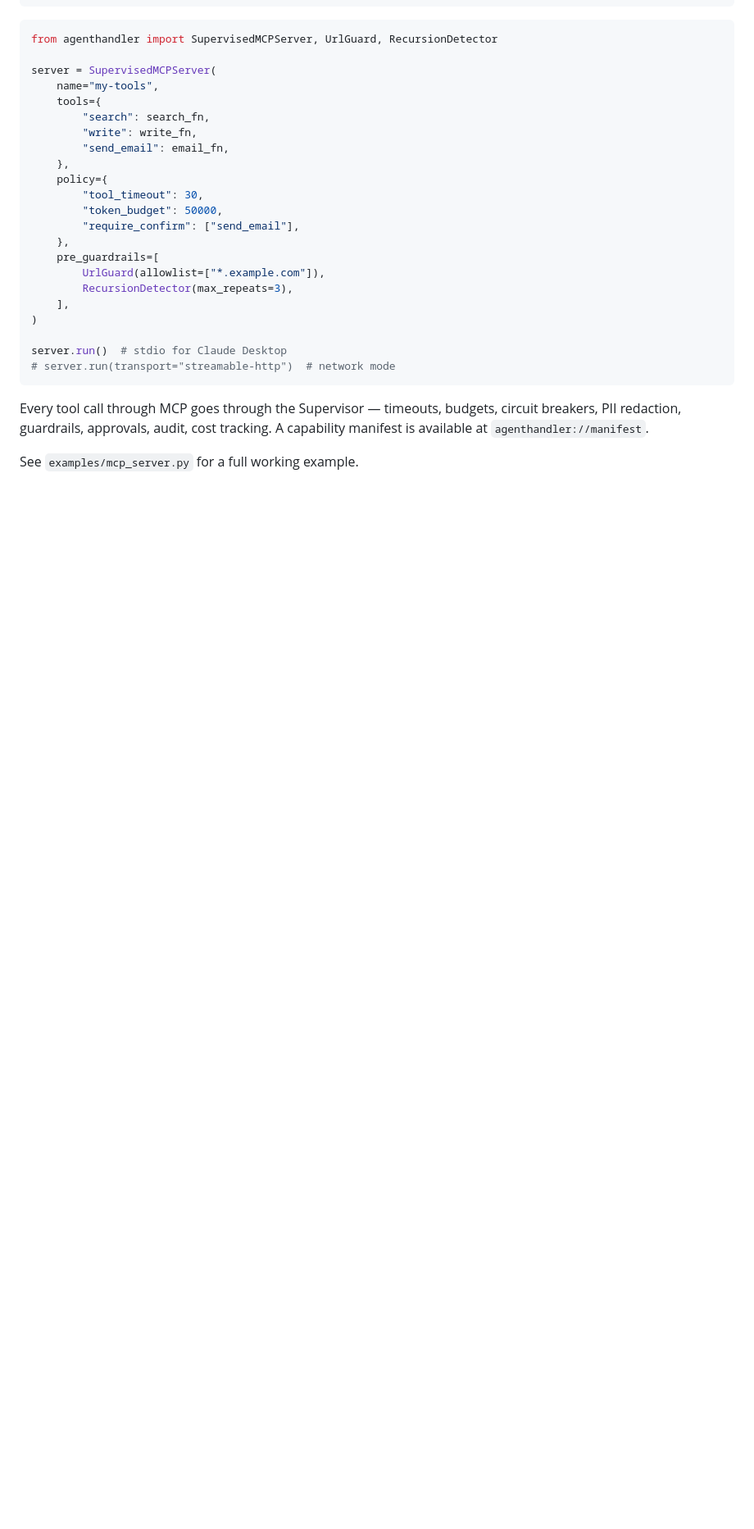
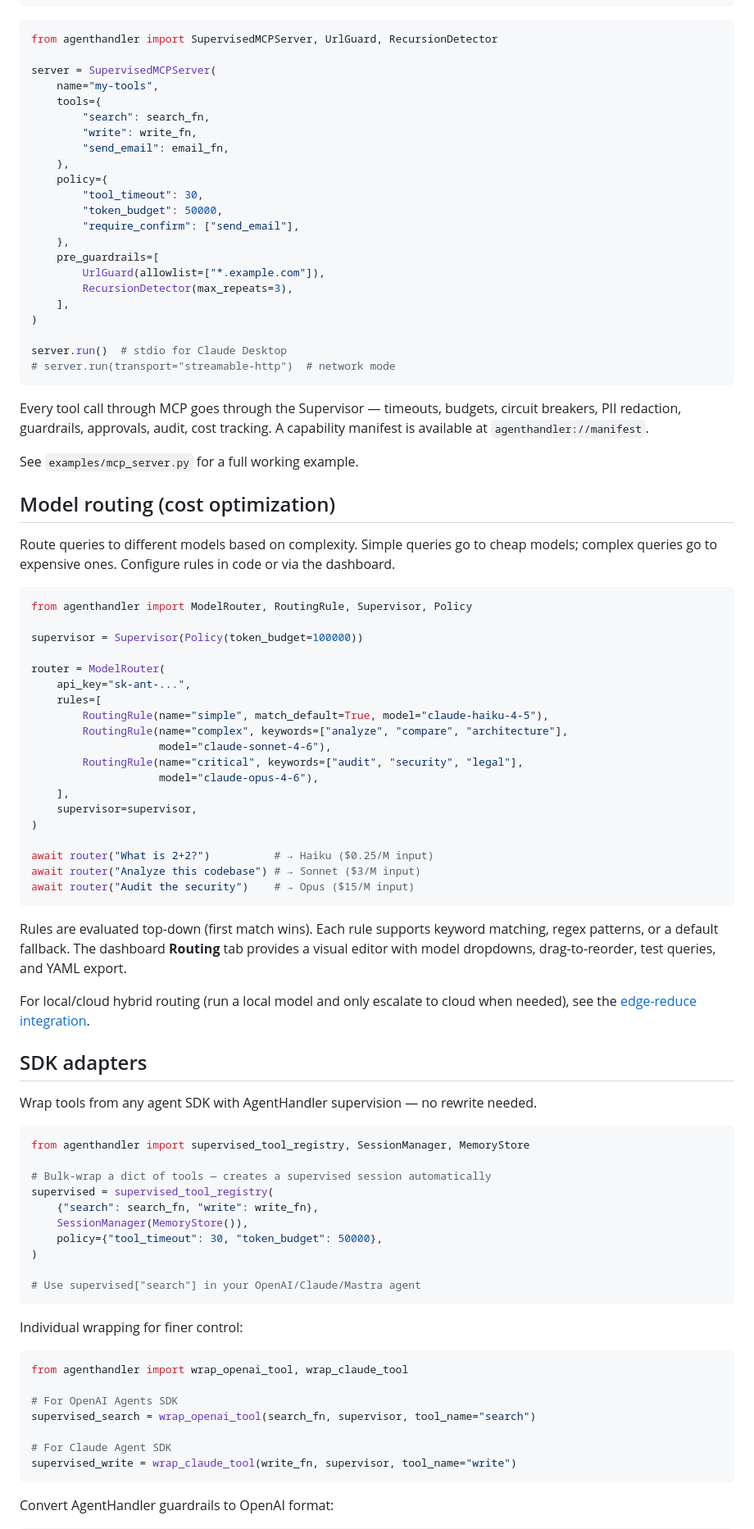
Before and after one commit to arunvenkatadri/clawboss, a Markdown page: README.md, the part around one of its changes. Shown at 82% size. Rendered like a GitHub page; blank space fills up the shorter version.

Commit message:
Update README with ModelRouter, SDK adapters, A2A, edge-reduce docs
Co-Authored-By: Claude Opus 4.6 (1M context) <noreply@anthropic.com>
Claude-Session: https://claude.ai/code/session_01MViihbvQBymARs9obttk5U

````diff
--- a/README.md
+++ b/README.md
@@ -789,3 +793,64 @@ Every tool call through MCP goes through the Supervisor — timeouts, budgets, c
 
 See `examples/mcp_server.py` for a full working example.
 
+## Model routing (cost optimization)
+
+Route queries to different models based on complexity. Simple queries go to cheap models; complex queries go to expensive ones. Configure rules in code or via the dashboard.
+
+```python
+from agenthandler import ModelRouter, RoutingRule, Supervisor, Policy
+
+supervisor = Supervisor(Policy(token_budget=100000))
+
+router = ModelRouter(
+    api_key="sk-ant-...",
+    rules=[
+        RoutingRule(name="simple", match_default=True, model="claude-haiku-4-5"),
+        RoutingRule(name="complex", keywords=["analyze", "compare", "architecture"],
+                    model="claude-sonnet-4-6"),
+        RoutingRule(name="critical", keywords=["audit", "security", "legal"],
+                    model="claude-opus-4-6"),
+    ],
+    supervisor=supervisor,
+)
+
+await router("What is 2+2?")          # → Haiku ($0.25/M input)
+await router("Analyze this codebase") # → Sonnet ($3/M input)
+await router("Audit the security")    # → Opus ($15/M input)
+```
+
+Rules are evaluated top-down (first match wins). Each rule supports keyword matching, regex patterns, or a default fallback. The dashboard **Routing** tab provides a visual editor with model dropdowns, drag-to-reorder, test queries, and YAML export.
+
+For local/cloud hybrid routing (run a local model and only escalate to cloud when needed), see the [edge-reduce integration](https://github.com/arunvenkatadri/edge-reduce-llm).
+
+## SDK adapters
+
+Wrap tools from any agent SDK with AgentHandler supervision — no rewrite needed.
+
+```python
+from agenthandler import supervised_tool_registry, SessionManager, MemoryStore
+
+# Bulk-wrap a dict of tools — creates a supervised session automatically
+supervised = supervised_tool_registry(
+    {"search": search_fn, "write": write_fn},
+    SessionManager(MemoryStore()),
+    policy={"tool_timeout": 30, "token_budget": 50000},
+)
+
+# Use supervised["search"] in your OpenAI/Claude/Mastra agent
+```
+
+Individual wrapping for finer control:
+
+```python
+from agenthandler import wrap_openai_tool, wrap_claude_tool
+
+# For OpenAI Agents SDK
+supervised_search = wrap_openai_tool(search_fn, supervisor, tool_name="search")
+
+# For Claude Agent SDK
+supervised_write = wrap_claude_tool(write_fn, supervisor, tool_name="write")
+```
+
+Convert AgentHandler guardrails to OpenAI format:
+
````
Also changed, not shown: other parts of README.md (+35 -0 lines).
